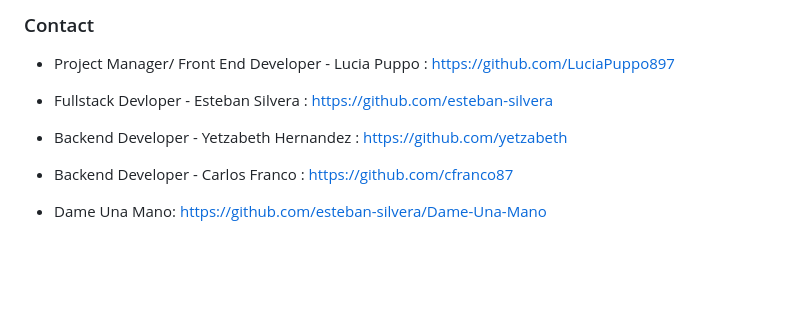
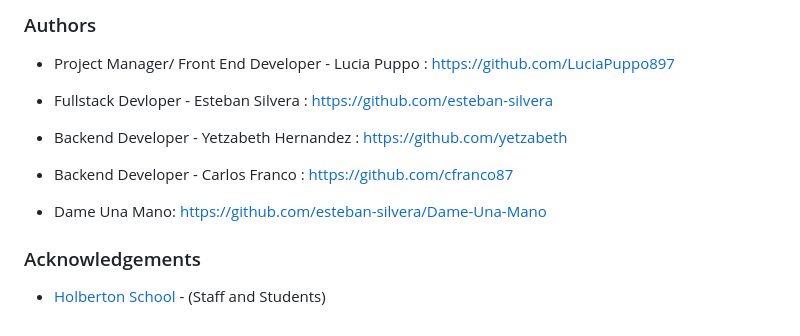
Before and after one commit to esteban-silvera/Dame-Una-Mano, a Markdown page: README.md, the part around the change printed below. GitHub-like rendering; blank space fills up the shorter version.

```diff
--- a/README.md
+++ b/README.md
@@ -68,9 +125,13 @@ The challenges we encountered included dedicating ample time to understand the n
 
 <a id="item-five"></a>
-### Contact
+### Authors
 * Project Manager/ Front End Developer - Lucia Puppo : https://github.com/LuciaPuppo897
 * Fullstack Devloper - Esteban Silvera : https://github.com/esteban-silvera
 * Backend Developer - Yetzabeth Hernandez : https://github.com/yetzabeth
 * Backend Developer - Carlos Franco : https://github.com/cfranco87
 
 * Dame Una Mano: https://github.com/esteban-silvera/Dame-Una-Mano
+
+### Acknowledgements
+
+- [Holberton School](https://holbertonschool.uy/) - (Staff and Students)
```
Also changed, not shown: other parts of README.md (+86 -29 lines).
